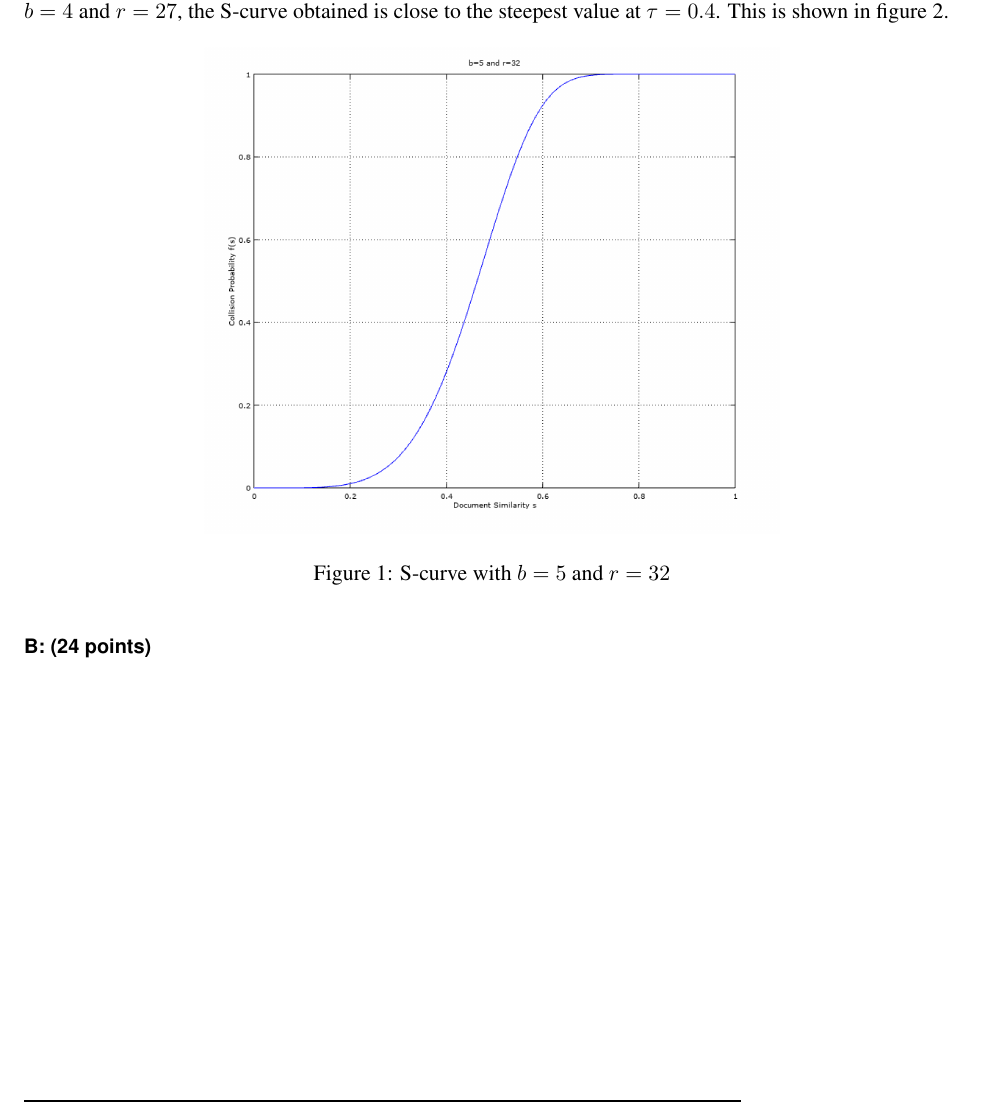
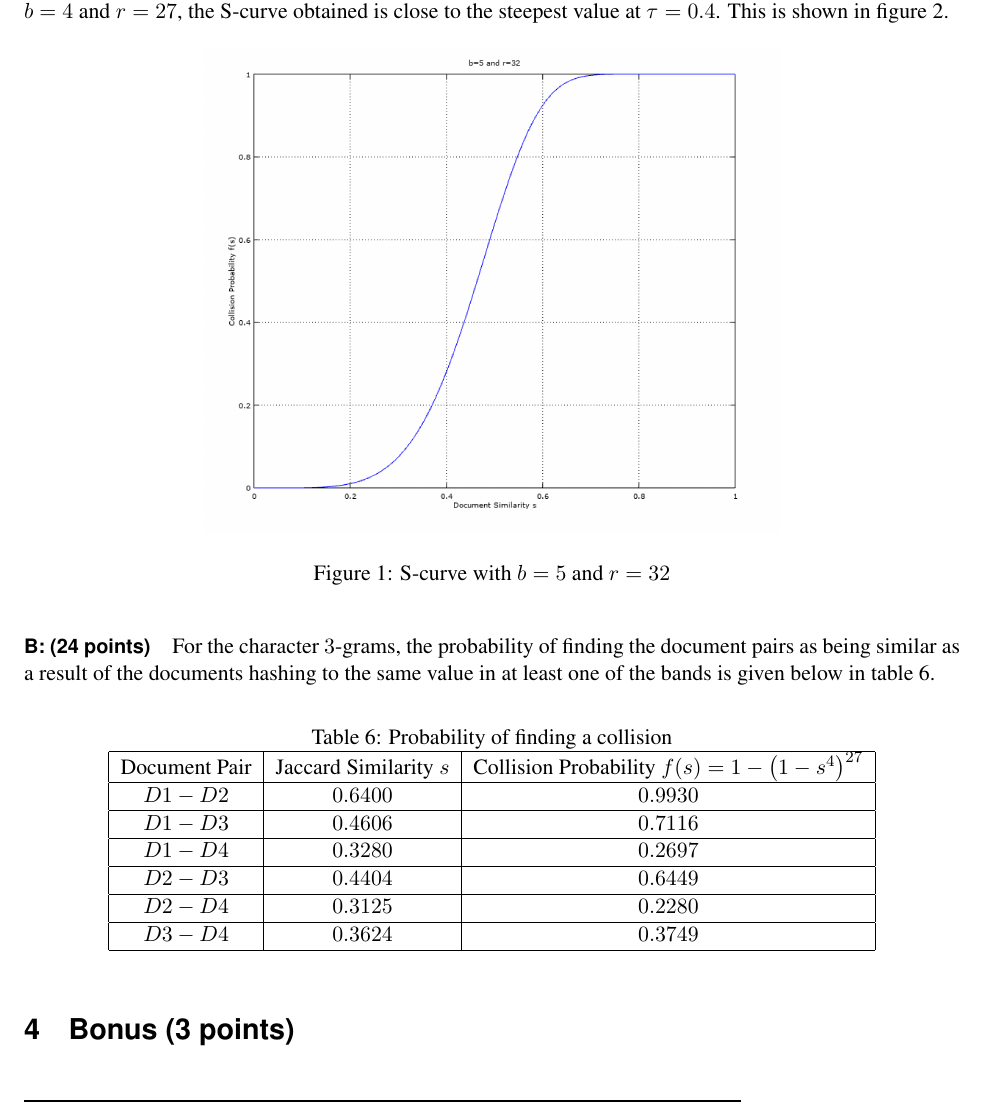
Before and after one commit to gopalmenon/CS-6140-Assignment-2-Document-Similarity-And-Hashing, a LaTeX document (Report/A2-DocuSimilarityAndHashing.tex): part of page 3 of 4, cut so that both start at the same text. Compiled offline with pdfLaTeX.

Commit message:
Finished answer 3

```diff
--- a/Report/A2-DocuSimilarityAndHashing.tex
+++ b/Report/A2-DocuSimilarityAndHashing.tex
@@ -175,6 +175,34 @@ Using these values of $r$ and $b$, the S-curve obtained is shown in figure \ref{
 \caption{S-curve with $b=4$ and $r=27$}
 \label{final}
 \end{figure}
+
 \paragraph{B: (24 points)}
 
+For the character $3$-grams, the probability of finding the document pairs as being similar as a result of the documents hashing to the same value in at least one of the bands is given below in table \ref{collprob}.
+
+    \begin{table}[!h]
+    \centering
+    \caption{Probability of finding a collision}
+    \label{collprob}
+    \begin{tabular}{|c|c|c|}
+      \hline
+   Document Pair & Jaccard Similarity $s$ & Collision Probability $f(s) = 1 - \left ( 1 - s^4 \right ) ^ {27}$   \\
+      \hline
+      $D1-D2$ &   $0.6400$              &  $0.9930$   \\
+      \hline
+      $D1-D3$ &    $0.4606$             & $0.7116$   \\
+      \hline
+      $D1-D4$ &    $0.3280$           &  $0.2697$   \\
+      \hline
+      $D2-D3$ &      $0.4404$          &  $0.6449$   \\
+      \hline
+      $D2-D4$ &      $0.3125$          &  $0.2280$   \\
+      \hline
+      $D3-D4$ &      $0.3624$          &  $0.3749$   \\
+      \hline
+    \end{tabular}
+    \end{table}
+
+\section{Bonus (3 points)}
+
 \end{document}
```
Also changed, not shown: Report/A2-DocuSimilarityAndHashing.pdf, Report/A2-Sim-Hash.pdf (added).
